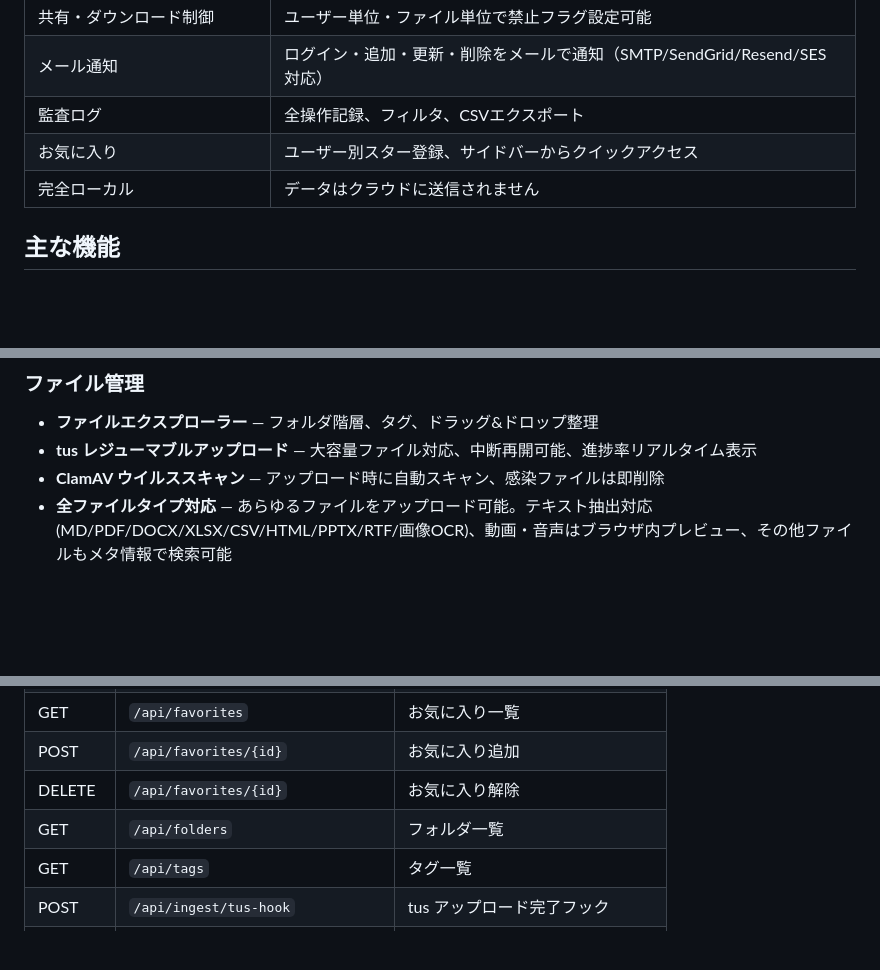
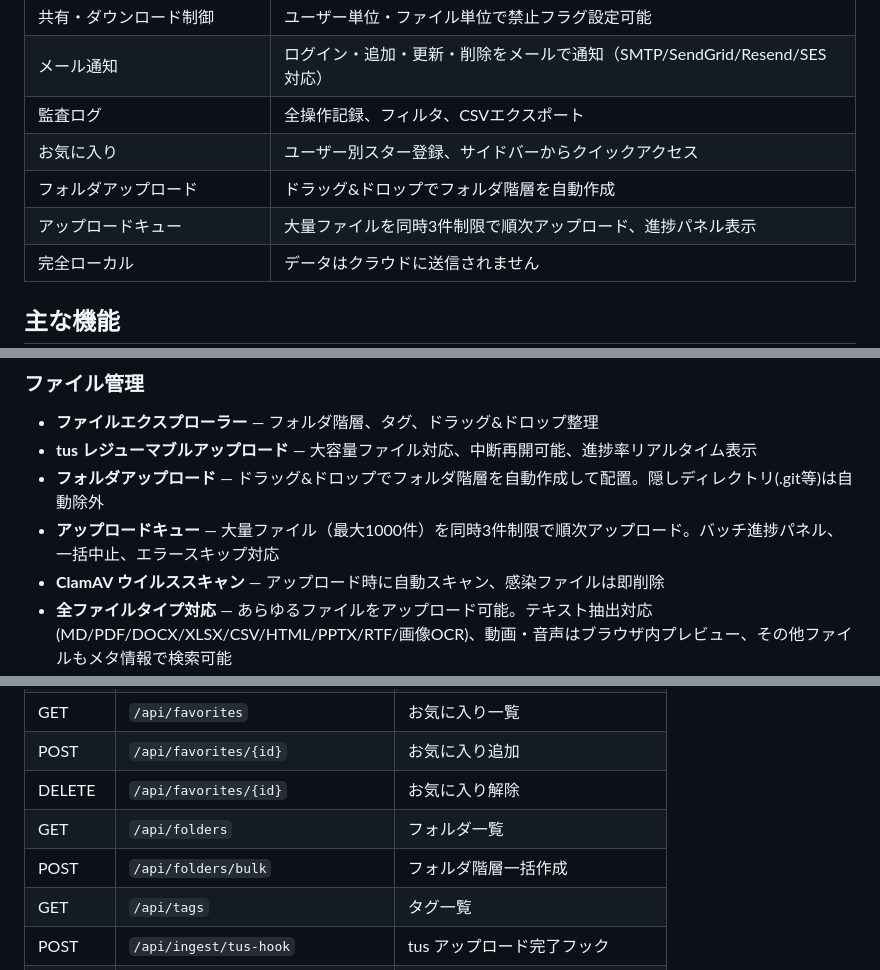
Before and after one commit to sakuranaga/local-ai-search, a Markdown page: README.md, 3 parts joined by grey strips. Rendered like a GitHub page; blank space fills up the shorter version.

```diff
--- a/README.md
+++ b/README.md
@@ -63,6 +63,8 @@ LAN 内（非公開）              インターネット（公開）
 | メール通知 | ログイン・追加・更新・削除をメールで通知（SMTP/SendGrid/Resend/SES対応） |
 | 監査ログ | 全操作記録、フィルタ、CSVエクスポート |
 | お気に入り | ユーザー別スター登録、サイドバーからクイックアクセス |
+| フォルダアップロード | ドラッグ&ドロップでフォルダ階層を自動作成 |
+| アップロードキュー | 大量ファイルを同時3件制限で順次アップロード、進捗パネル表示 |
 | 完全ローカル | データはクラウドに送信されません |
 
 ## 主な機能
@@ -79,6 +81,8 @@ LAN 内（非公開）              インターネット（公開）
 
 - **ファイルエクスプローラー** — フォルダ階層、タグ、ドラッグ&ドロップ整理
 - **tus レジューマブルアップロード** — 大容量ファイル対応、中断再開可能、進捗率リアルタイム表示
+- **フォルダアップロード** — ドラッグ&ドロップでフォルダ階層を自動作成して配置。隠しディレクトリ(.git等)は自動除外
+- **アップロードキュー** — 大量ファイル（最大1000件）を同時3件制限で順次アップロード。バッチ進捗パネル、一括中止、エラースキップ対応
 - **ClamAV ウイルススキャン** — アップロード時に自動スキャン、感染ファイルは即削除
 - **全ファイルタイプ対応** — あらゆるファイルをアップロード可能。テキスト抽出対応(MD/PDF/DOCX/XLSX/CSV/HTML/PPTX/RTF/画像OCR)、動画・音声はブラウザ内プレビュー、その他ファイルもメタ情報で検索可能
 - **LibreOffice プレビュー** — PPTX/DOCX/DOC/RTF をアップロード時に LibreOffice headless で PDF 変換 → ページ画像生成。Excel/CSV は表形式 HTML プレビュー
@@ -334,6 +338,7 @@ docker compose exec backend python -m pytest tests/ -v
 | POST | `/api/favorites/{id}` | お気に入り追加 |
 | DELETE | `/api/favorites/{id}` | お気に入り解除 |
 | GET | `/api/folders` | フォルダ一覧 |
+| POST | `/api/folders/bulk` | フォルダ階層一括作成 |
 | GET | `/api/tags` | タグ一覧 |
 | POST | `/api/ingest/tus-hook` | tus アップロード完了フック |
 | GET | `/api/users` | ユーザー一覧 (admin) |
```
Also changed, not shown: docs/future-features.md (+5 -106 lines).
